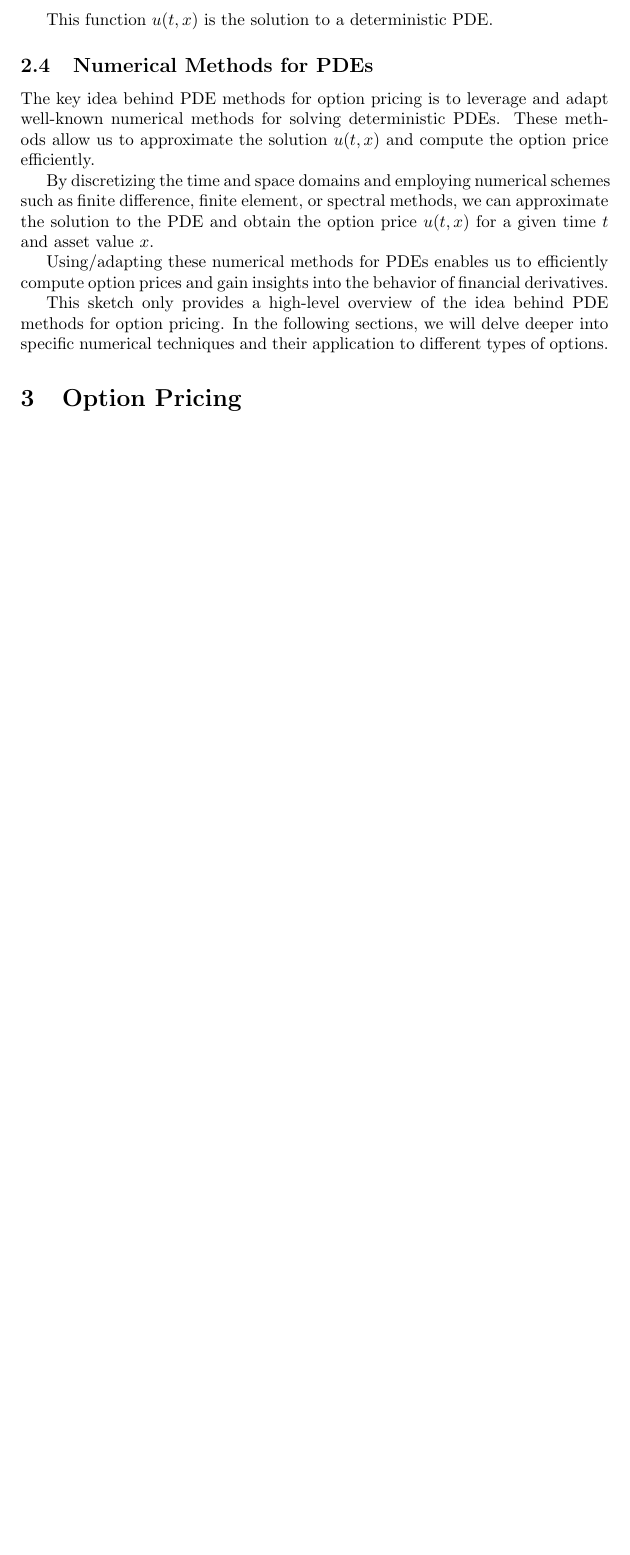
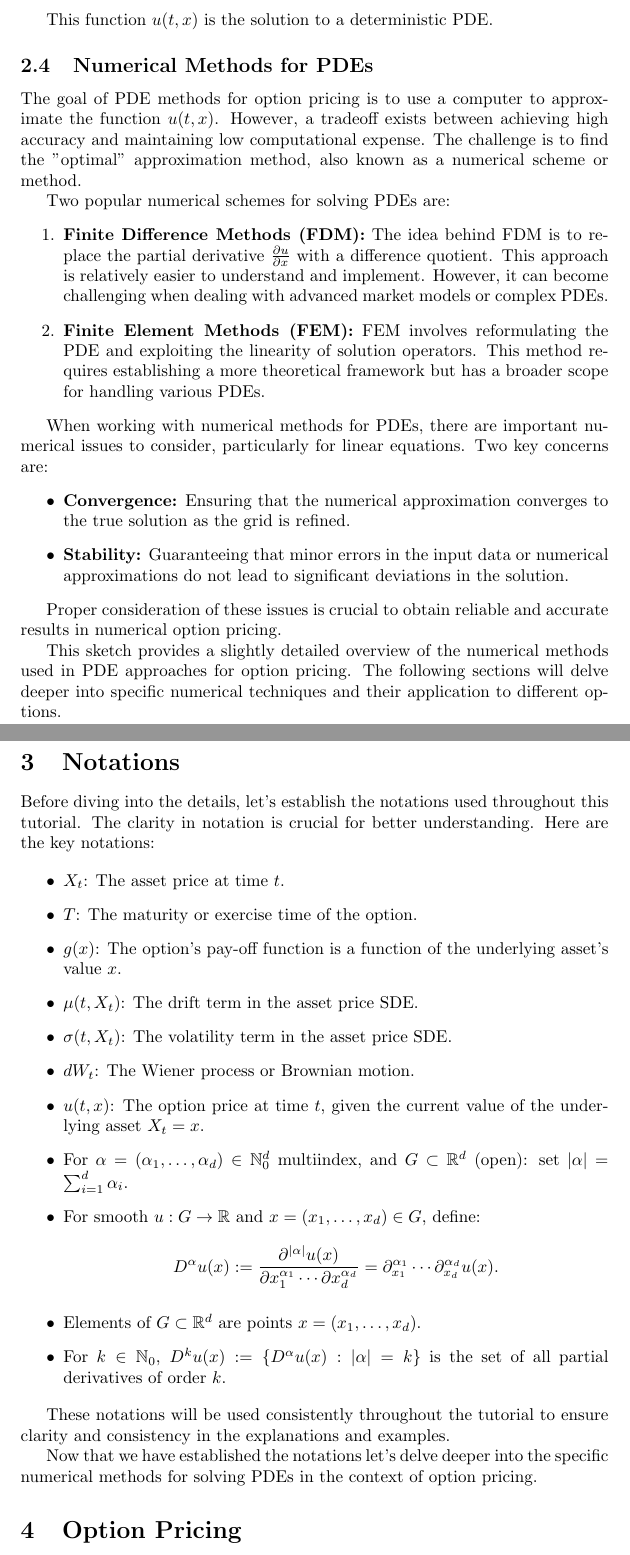
Before and after one commit to Mr-S-Mirzoev/Numerical-Methods-for-Finance-Tutorial, a LaTeX paper (main.tex, which reads intro.tex, notations.tex): part of page 2 of 2 before the commit and two parts of pages 2 and 3 of 3 after it, the two joined at a grey line, cut so that both start at the same text, the shorter picture padded with empty space. Compiled offline with pdfLaTeX.

Commit message:
Add notations

```diff
--- a/intro.tex
+++ b/intro.tex
@@ -30,10 +30,22 @@ This function $u(t, x)$ is the solution to a deterministic PDE.
 
 \subsection{Numerical Methods for PDEs}
 
-The key idea behind PDE methods for option pricing is to leverage and adapt well-known numerical methods for solving deterministic PDEs. These methods allow us to approximate the solution $u(t, x)$ and compute the option price efficiently.
+The goal of PDE methods for option pricing is to use a computer to approximate the function $u(t, x)$. However, a tradeoff exists between achieving high accuracy and maintaining low computational expense. The challenge is to find the "optimal" approximation method, also known as a numerical scheme or method.
 
-By discretizing the time and space domains and employing numerical schemes such as finite difference, finite element, or spectral methods, we can approximate the solution to the PDE and obtain the option price $u(t, x)$ for a given time $t$ and asset value $x$.
+Two popular numerical schemes for solving PDEs are:
+\begin{enumerate}
+    \item \textbf{Finite Difference Methods (FDM):} The idea behind FDM is to replace the partial derivative $\frac{\partial u}{\partial x}$ with a difference quotient. This approach is relatively easier to understand and implement. However, it can become challenging when dealing with advanced market models or complex PDEs.
 
-Using/adapting these numerical methods for PDEs enables us to efficiently compute option prices and gain insights into the behavior of financial derivatives.
+    \item \textbf{Finite Element Methods (FEM):} FEM involves reformulating the PDE and exploiting the linearity of solution operators. This method requires establishing a more theoretical framework but has a broader scope for handling various PDEs.
+\end{enumerate}
 
-This sketch only provides a high-level overview of the idea behind PDE methods for option pricing. In the following sections, we will delve deeper into specific numerical techniques and their application to different types of options.
+When working with numerical methods for PDEs, there are important numerical issues to consider, particularly for linear equations. Two key concerns are:
+\begin{itemize}
+    \item \textbf{Convergence:} Ensuring that the numerical approximation converges to the true solution as the grid is refined.
+
+    \item \textbf{Stability:} Guaranteeing that minor errors in the input data or numerical approximations do not lead to significant deviations in the solution.
+\end{itemize}
+
+Proper consideration of these issues is crucial to obtain reliable and accurate results in numerical option pricing.
+
+This sketch provides a slightly detailed overview of the numerical methods used in PDE approaches for option pricing. The following sections will delve deeper into specific numerical techniques and their application to different options.
--- a/main.tex
+++ b/main.tex
@@ -17,6 +17,9 @@ This tutorial provides an introduction to numerical methods for finance, coverin
 \section{Introduction}
 \input{intro}
 
+\section{Notations}
+\input{notations}
+
 \section{Option Pricing}
 % \input{topic2}
 
--- /dev/null
+++ b/notations.tex
@@ -0,0 +1,22 @@
+Before diving into the details, let's establish the notations used throughout this tutorial. The clarity in notation is crucial for better understanding. Here are the key notations:
+
+\begin{itemize}
+    \item $X_t$: The asset price at time $t$.
+    \item $T$: The maturity or exercise time of the option.
+    \item $g(x)$: The option's pay-off function is a function of the underlying asset's value $x$.
+    \item $\mu(t, X_t)$: The drift term in the asset price SDE.
+    \item $\sigma(t, X_t)$: The volatility term in the asset price SDE.
+    \item $dW_t$: The Wiener process or Brownian motion.
+    \item $u(t, x)$: The option price at time $t$, given the current value of the underlying asset $X_t = x$.
+    \item For $\alpha = (\alpha_1, \ldots, \alpha_d) \in \mathbb{N}_0^d$ multiindex, and $G \subset \mathbb{R}^d$ (open): set $|\alpha| = \sum_{i=1}^{d} \alpha_i$.
+    \item For smooth $u : G \rightarrow \mathbb{R}$ and $x = (x_1, \ldots, x_d) \in G$, define:
+    \[
+    D^\alpha u(x) := \frac{{\partial^{|\alpha|} u(x)}}{{\partial x_1^{\alpha_1} \cdots \partial x_d^{\alpha_d}}} = {\partial^{\alpha_1}_{x_1}} \cdots {\partial^{\alpha_d}_{x_d}} u(x).
+    \]
+    \item Elements of $G \subset \mathbb{R}^d$ are points $x = (x_1, \ldots, x_d)$.
+    \item For $k \in \mathbb{N}_0$, $D^k u(x) := \{D^\alpha u(x) : |\alpha| = k\}$ is the set of all partial derivatives of order $k$.
+\end{itemize}
+
+These notations will be used consistently throughout the tutorial to ensure clarity and consistency in the explanations and examples.
+
+Now that we have established the notations let's delve deeper into the specific numerical methods for solving PDEs in the context of option pricing.
```
Also changed, not shown: intro.tex (6 more changed lines).
